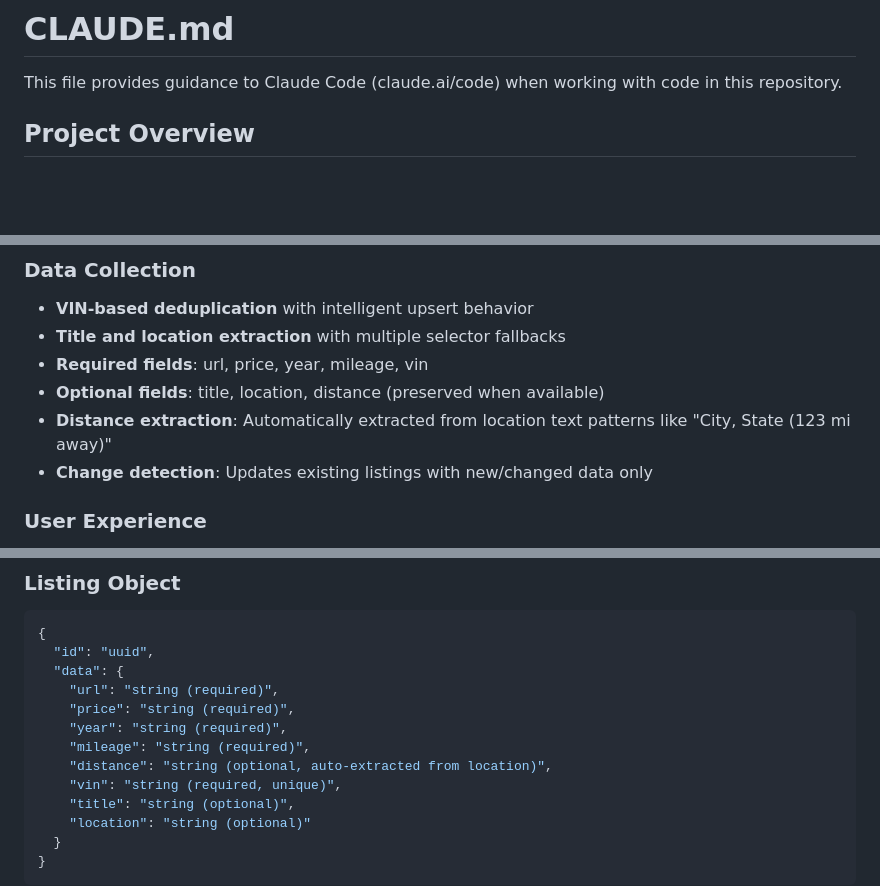
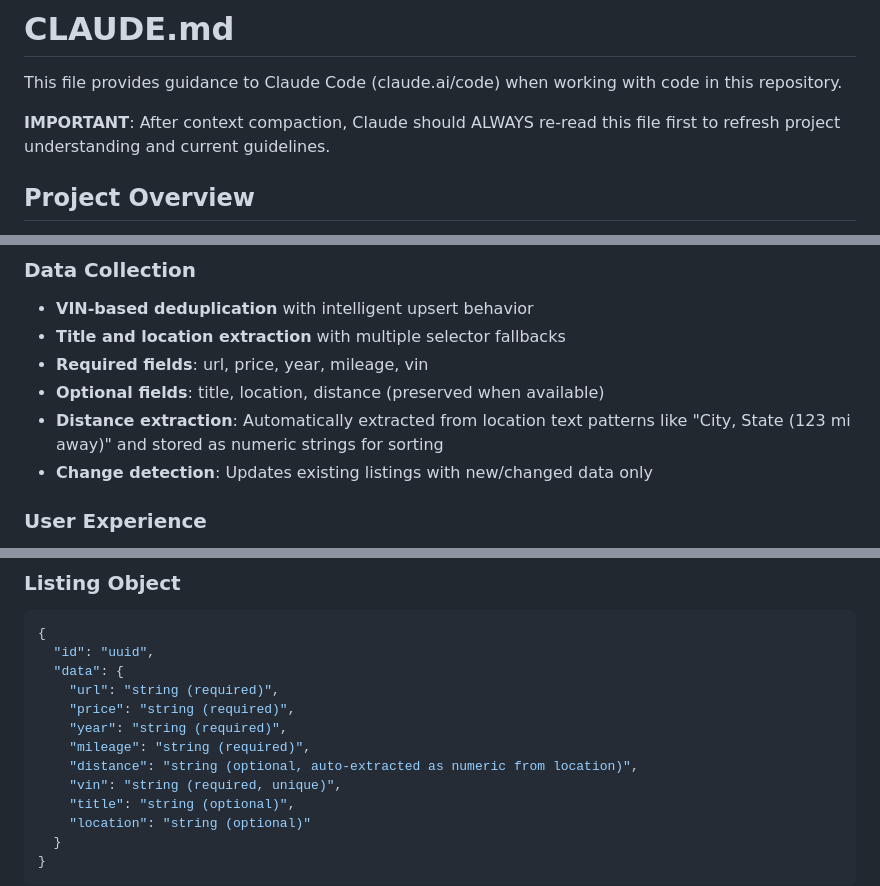
Before and after one commit to adfaklsdjf/gti-collector, a Markdown page: CLAUDE.md, 3 parts joined by grey strips. Drawn GitHub-style; blank space fills up the shorter version.

```diff
--- a/CLAUDE.md
+++ b/CLAUDE.md
@@ -1,6 +1,8 @@
 # CLAUDE.md
 
 This file provides guidance to Claude Code (claude.ai/code) when working with code in this repository.
+
+**IMPORTANT**: After context compaction, Claude should ALWAYS re-read this file first to refresh project understanding and current guidelines.
 
 ## Project Overview
 
@@ -42,7 +44,7 @@ This file provides guidance to Claude Code (claude.ai/code) when working with co
 - **Title and location extraction** with multiple selector fallbacks
 - **Required fields**: url, price, year, mileage, vin
 - **Optional fields**: title, location, distance (preserved when available)
-- **Distance extraction**: Automatically extracted from location text patterns like "City, State (123 mi away)"
+- **Distance extraction**: Automatically extracted from location text patterns like "City, State (123 mi away)" and stored as numeric strings for sorting
 - **Change detection**: Updates existing listings with new/changed data only
 
 ### User Experience
@@ -192,7 +212,7 @@ source venv/bin/activate && pip install package_name
     "price": "string (required)",
     "year": "string (required)",
     "mileage": "string (required)",
-    "distance": "string (optional, auto-extracted from location)",
+    "distance": "string (optional, auto-extracted as numeric from location)",
     "vin": "string (required, unique)",
     "title": "string (optional)",
     "location": "string (optional)"
```
Also changed, not shown: other parts of CLAUDE.md (+28 -9 lines).
